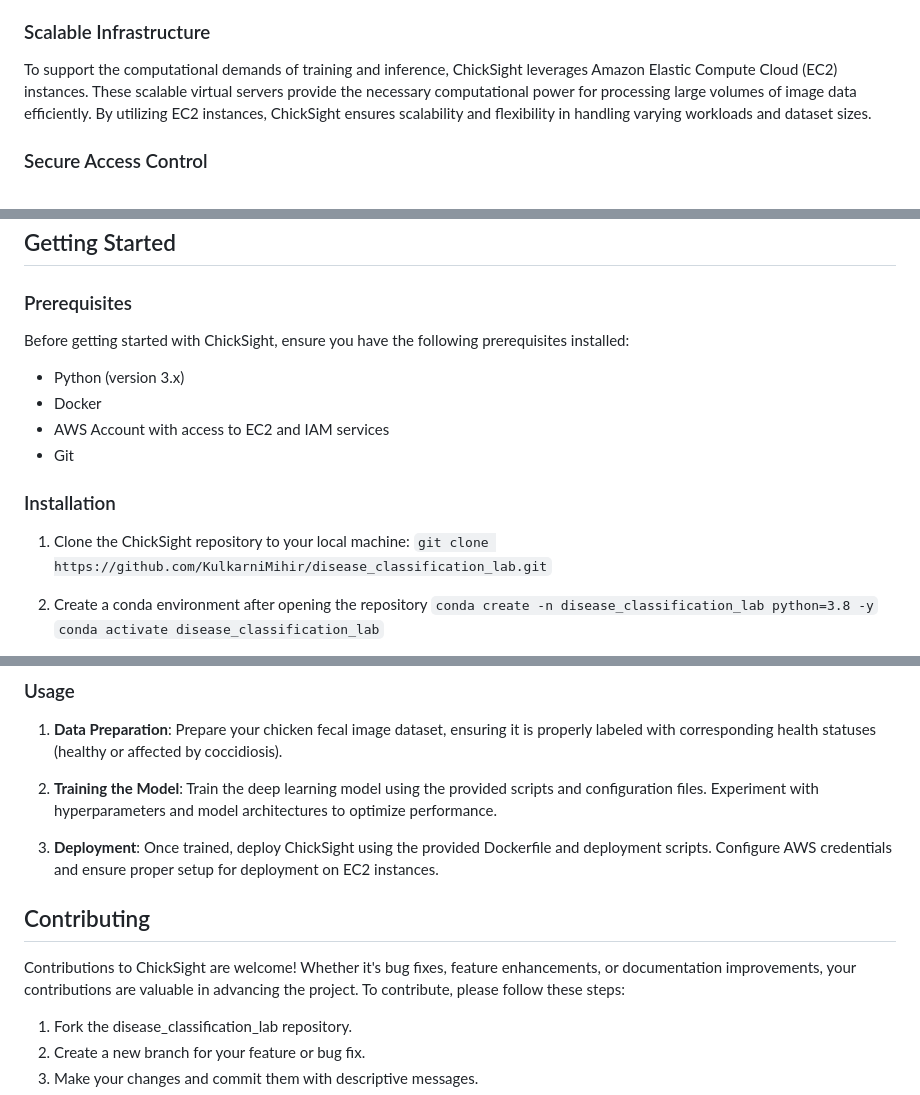
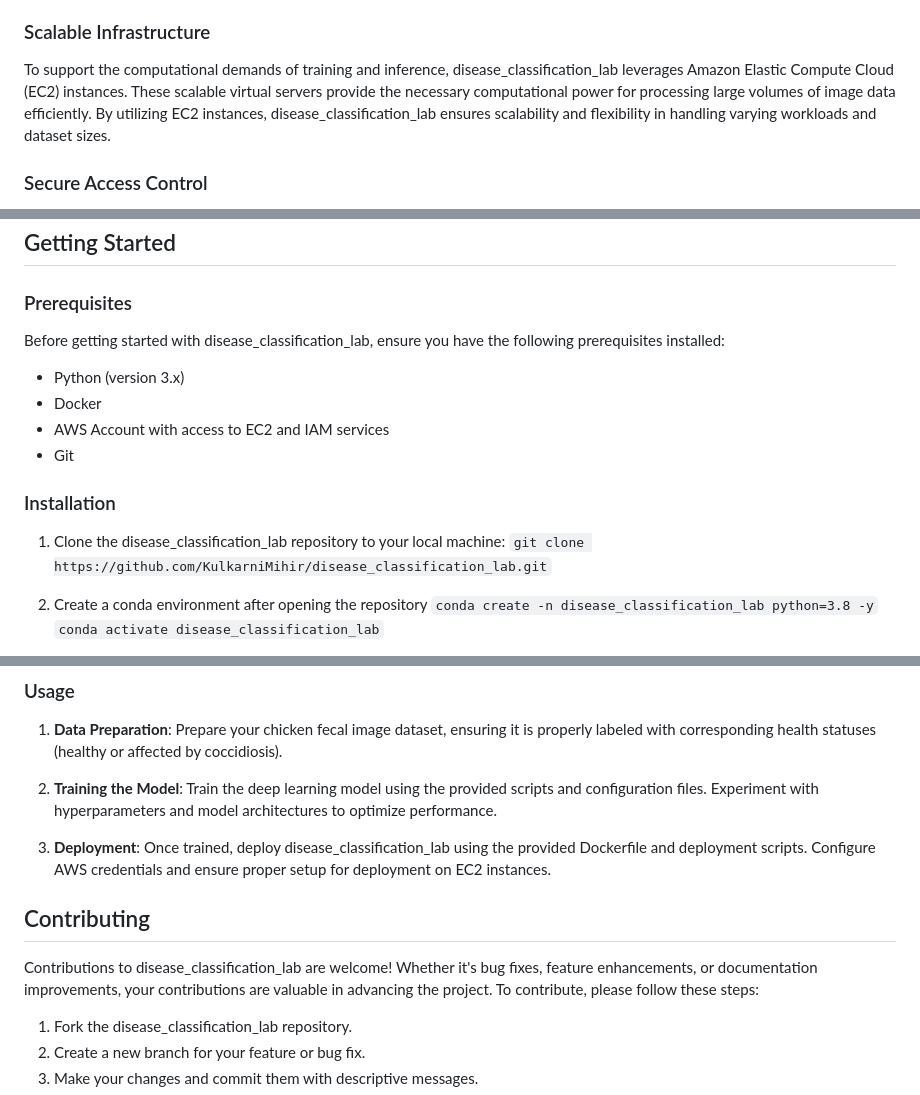
Before and after one commit to KulkarniMihir/disease_classification_lab, a Markdown page: README.md, 3 parts joined by grey strips. Rendered like a GitHub page.

```diff
--- a/README.md
+++ b/README.md
@@ -8,7 +8,7 @@
 1. disease_classification_lab employs a deep learning model based on the VGG16 architecture, a widely-used convolutional neural network (CNN) pre-trained on the ImageNet dataset. This model serves as the backbone for image classification, with additional layers fine-tuned and optimized specifically for coccidiosis detection. Through extensive experimentation and parameter tuning, disease_classification_lab achieves superior performance in accurately identifying instances of coccidiosis.
 
 ### Scalable Infrastructure
-To support the computational demands of training and inference, ChickSight leverages Amazon Elastic Compute Cloud (EC2) instances. These scalable virtual servers provide the necessary computational power for processing large volumes of image data efficiently. By utilizing EC2 instances, ChickSight ensures scalability and flexibility in handling varying workloads and dataset sizes.
+To support the computational demands of training and inference, disease_classification_lab leverages Amazon Elastic Compute Cloud (EC2) instances. These scalable virtual servers provide the necessary computational power for processing large volumes of image data efficiently. By utilizing EC2 instances, disease_classification_lab ensures scalability and flexibility in handling varying workloads and dataset sizes.
 
 ### Secure Access Control
 Security is a paramount concern when dealing with sensitive data such as poultry health information. disease_classification_lab implements Identity and Access Management (IAM) Users with granular permissions to manage access to resources within the AWS environment. This ensures that only authorized personnel have access to the trained model, dataset, and other project assets, maintaining the confidentiality and integrity of the data.
@@ -22,7 +22,7 @@ disease_classification_lab embraces a DevOps approach with a robust CI/CD pipeli
 ## Getting Started
 
 ### Prerequisites
-Before getting started with ChickSight, ensure you have the following prerequisites installed:
+Before getting started with disease_classification_lab, ensure you have the following prerequisites installed:
 
 - Python (version 3.x)
 - Docker
@@ -30,7 +30,7 @@ Before getting started with ChickSight, ensure you have the following prerequisi
 - Git
 
 ### Installation
-1. Clone the ChickSight repository to your local machine: </br>
+1. Clone the disease_classification_lab repository to your local machine: </br>
 ` git clone https://github.com/KulkarniMihir/disease_classification_lab.git `
 
 2. Create a conda environment after opening the repository </br>
@@ -77,10 +77,10 @@ Before getting started with ChickSight, ensure you have the following prerequisi
 
 2. **Training the Model**: Train the deep learning model using the provided scripts and configuration files. Experiment with hyperparameters and model architectures to optimize performance.
 
-3. **Deployment**: Once trained, deploy ChickSight using the provided Dockerfile and deployment scripts. Configure AWS credentials and ensure proper setup for deployment on EC2 instances.
+3. **Deployment**: Once trained, deploy disease_classification_lab using the provided Dockerfile and deployment scripts. Configure AWS credentials and ensure proper setup for deployment on EC2 instances.
 
 ## Contributing
-Contributions to ChickSight are welcome! Whether it's bug fixes, feature enhancements, or documentation improvements, your contributions are valuable in advancing the project. To contribute, please follow these steps:
+Contributions to disease_classification_lab are welcome! Whether it's bug fixes, feature enhancements, or documentation improvements, your contributions are valuable in advancing the project. To contribute, please follow these steps:
 
 1. Fork the disease_classification_lab repository.
 2. Create a new branch for your feature or bug fix.
```
